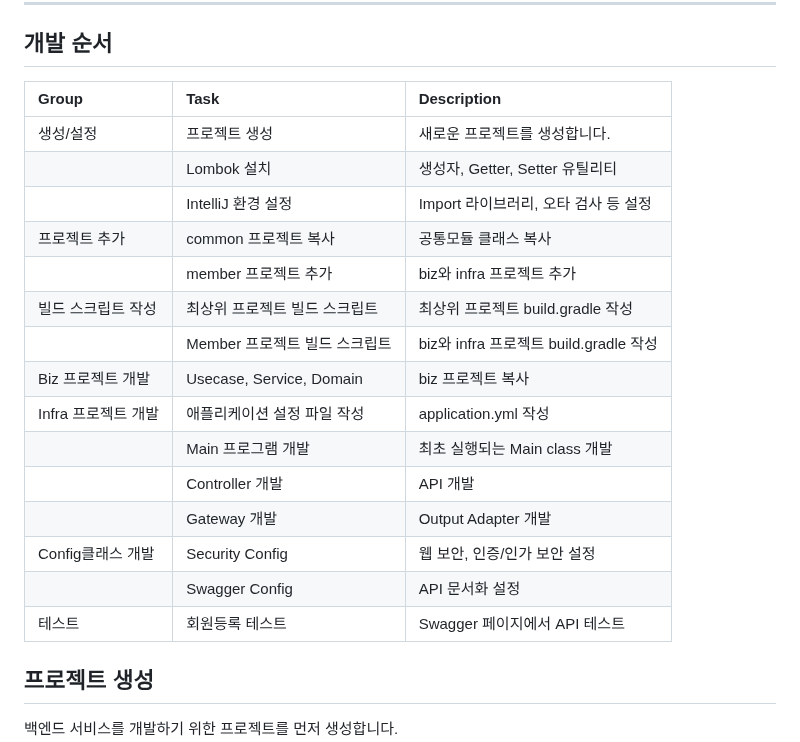
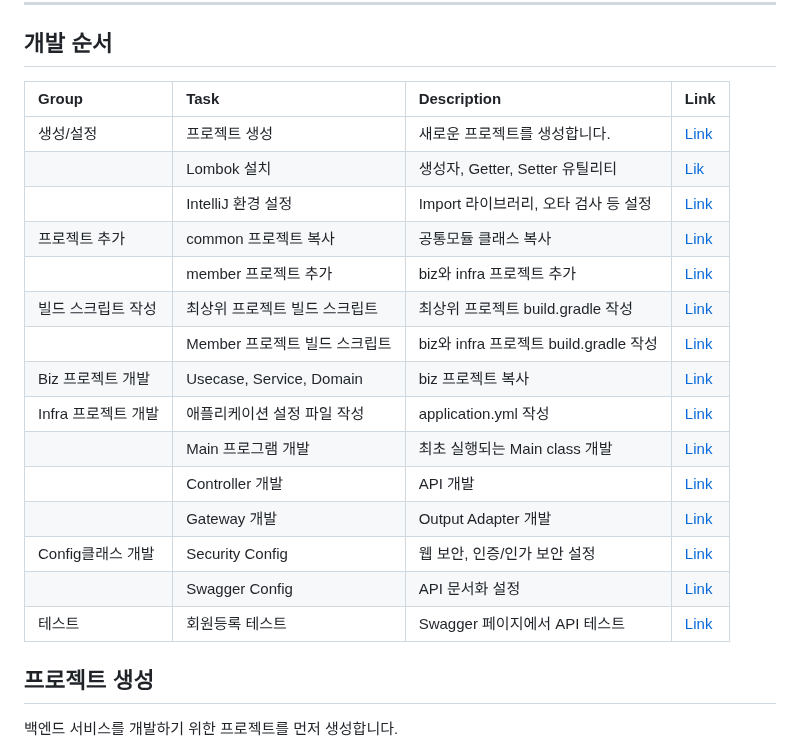
Before and after one commit to cna-bootcamp/cna-handson, a Markdown page: backend/develop_member.md, the part around the change. Rendered like a GitHub page.

```diff
--- a/backend/develop_member.md
+++ b/backend/develop_member.md
@@ -106,23 +106,23 @@ com.subride
 
 
 ## 개발 순서
-| Group               | Task                        | Description                          |
-| :------------------ | :-------------------------- | :----------------------------------- |
-| 생성/설정           | 프로젝트 생성               | 새로운 프로젝트를 생성합니다.        |
-|                     | Lombok 설치                 | 생성자, Getter, Setter 유틸리티      |
-|                     | IntelliJ 환경 설정          | Import 라이브러리, 오타 검사 등 설정 |
-| 프로젝트 추가       | common 프로젝트 복사        | 공통모듈 클래스 복사                 |
-|                     | member 프로젝트 추가        | biz와 infra 프로젝트 추가            |
-| 빌드 스크립트 작성        | 최상위 프로젝트 빌드 스크립트          | 최상위 프로젝트 build.gradle 작성        |
-|                     | Member 프로젝트 빌드 스크립트             | biz와 infra 프로젝트 build.gradle 작성   |
-| Biz 프로젝트 개발   | Usecase, Service, Domain    | biz 프로젝트 복사                    |
-| Infra 프로젝트 개발 | 애플리케이션 설정 파일 작성 | application.yml 작성                 |
-|                     | Main 프로그램 개발          | 최초 실행되는 Main class 개발        |
-|                     | Controller 개발             | API 개발                             |
-|                     | Gateway 개발                | Output Adapter 개발                  |
-| Config클래스 개발   | Security Config             | 웹 보안, 인증/인가 보안 설정         |
-|                     | Swagger Config              | API 문서화 설정                      |
-| 테스트              | 회원등록 테스트             | Swagger 페이지에서 API 테스트        |
+| Group               | Task                          | Description                            | Link |
+| :------------------ | :---------------------------- | :------------------------------------- |:----|
+| 생성/설정           | 프로젝트 생성                 | 새로운 프로젝트를 생성합니다.          |[Link](#프로젝트-생성)|
+|                     | Lombok 설치                   | 생성자, Getter, Setter 유틸리티        |[Lik](#lombok설치-및-활성화)|
+|                     | IntelliJ 환경 설정            | Import 라이브러리, 오타 검사 등 설정   |[Link](#intellij-환경-설정)|
+| 프로젝트 추가       | common 프로젝트 복사          | 공통모듈 클래스 복사                   |[Link](#common-프로젝트-복사)|
+|                     | member 프로젝트 추가          | biz와 infra 프로젝트 추가              |[Link](#member-프로젝트-추가)|
+| 빌드 스크립트 작성  | 최상위 프로젝트 빌드 스크립트 | 최상위 프로젝트 build.gradle 작성      |[Link](#최상위-프로젝트의-buildgradle-셋팅)|
+|                     | Member 프로젝트 빌드 스크립트 | biz와 infra 프로젝트 build.gradle 작성 |[Link](#회원-프로젝트의-buildgradle-설정)|
+| Biz 프로젝트 개발   | Usecase, Service, Domain      | biz 프로젝트 복사                      |[Link](#biz-프로젝트-클래스-복사)|
+| Infra 프로젝트 개발 | 애플리케이션 설정 파일 작성   | application.yml 작성                   |[Link](#애플리케이션-설정-파일-작성)|
+|                     | Main 프로그램 개발            | 최초 실행되는 Main class 개발          |[Link](#main-프로그램-개발)|
+|                     | Controller 개발               | API 개발                               |[Link](#회원-가입-controller-개발)|
+|                     | Gateway 개발                  | Output Adapter 개발                    |[Link](#output-adapter-클래스-개발)|
+| Config클래스 개발   | Security Config               | 웹 보안, 인증/인가 보안 설정           |[Link](#security-config)|
+|                     | Swagger Config                | API 문서화 설정                        |[Link](#swagger-config)|
+| 테스트              | 회원등록 테스트               | Swagger 페이지에서 API 테스트          |[Link](#회원등록-테스트)|
 
 ## 프로젝트 생성
 백엔드 서비스를 개발하기 위한 프로젝트를 먼저 생성합니다.
```
